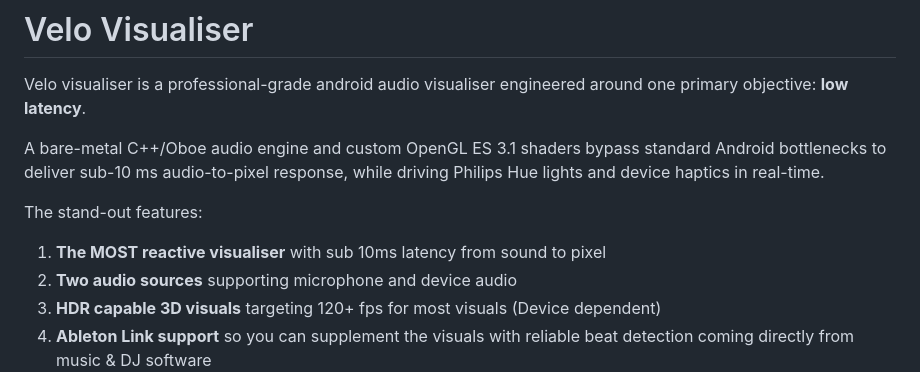
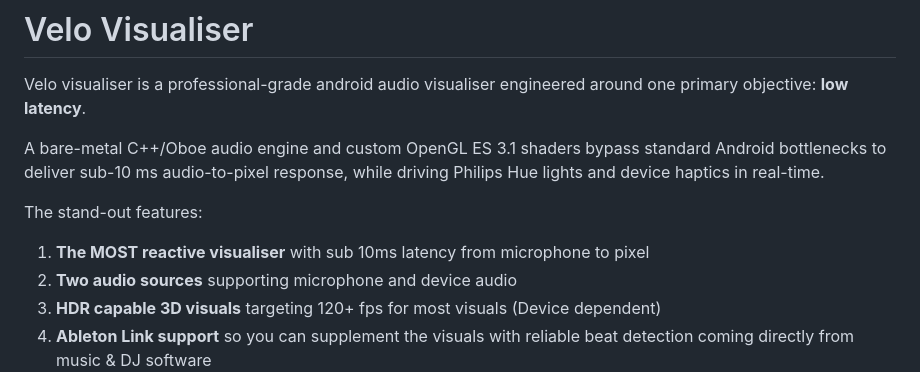
Before and after one commit to rorygallagher2024/velo-visualiser, a Markdown page: README.md, the part around the change. Drawn GitHub-style.

Commit message:
feat: latency disclaimer

```diff
--- a/README.md
+++ b/README.md
@@ -5,7 +5,7 @@ Velo visualiser is a professional-grade android audio visualiser engineered arou
 A bare-metal C++/Oboe audio engine and custom OpenGL ES 3.1 shaders bypass standard Android bottlenecks to deliver sub-10 ms audio-to-pixel response, while driving Philips Hue lights and device haptics in real-time.
 
 The stand-out features:
-1. **The MOST reactive visualiser** with sub 10ms latency from sound to pixel
+1. **The MOST reactive visualiser** with sub 10ms latency from microphone to pixel
 2. **Two audio sources** supporting microphone and device audio
 2. **HDR capable 3D visuals** targeting 120+ fps for most visuals (Device dependent)
 3. **Ableton Link support** so you can supplement the visuals with reliable beat detection coming directly from music & DJ software
```
